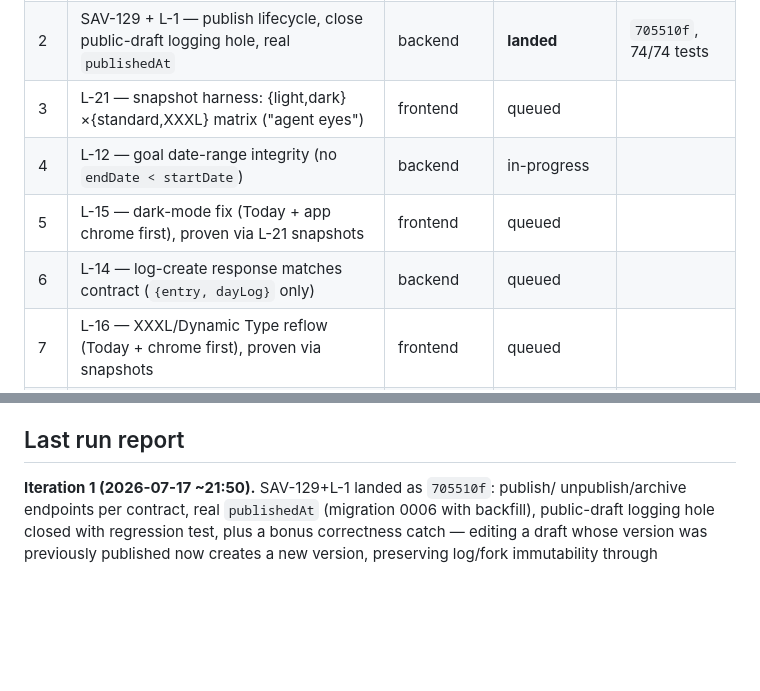
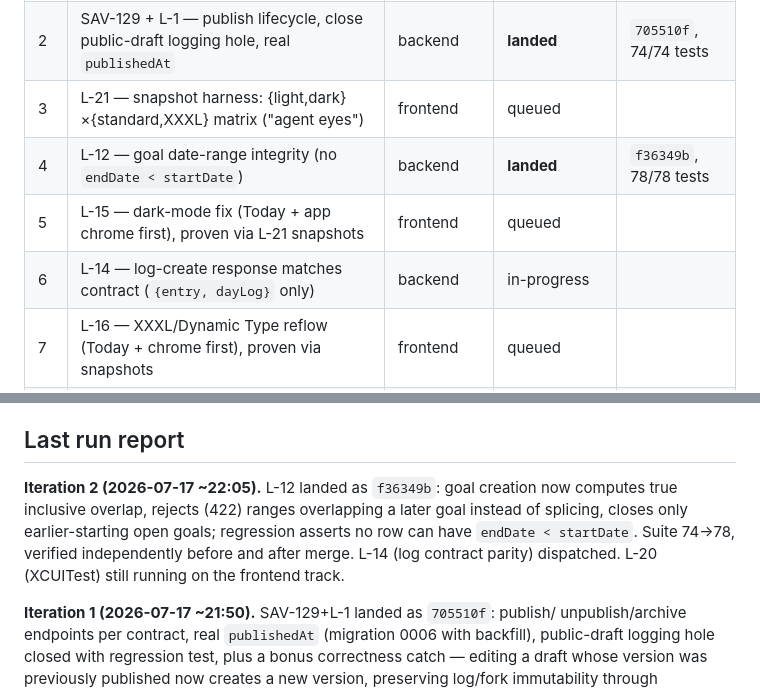
Before and after one commit to dylanreedx/savoro, a Markdown page: docs/STATUS.md, 2 parts joined by grey strips. GitHub-like rendering; blank space fills up the shorter version.

Commit message:
docs: loop status update (L-12 landed)

```diff
--- a/docs/STATUS.md
+++ b/docs/STATUS.md
@@ -38,9 +38,9 @@ Max one active ticket per track; lands are serialized on `main`.
 | 1 | L-20 — XCUITest scaffolding + smoke journey w/ screenshot artifacts | frontend | queued | |
 | 2 | SAV-129 + L-1 — publish lifecycle, close public-draft logging hole, real `publishedAt` | backend | **landed** | `705510f`, 74/74 tests |
 | 3 | L-21 — snapshot harness: {light,dark}×{standard,XXXL} matrix ("agent eyes") | frontend | queued | |
-| 4 | L-12 — goal date-range integrity (no `endDate < startDate`) | backend | in-progress | |
+| 4 | L-12 — goal date-range integrity (no `endDate < startDate`) | backend | **landed** | `f36349b`, 78/78 tests |
 | 5 | L-15 — dark-mode fix (Today + app chrome first), proven via L-21 snapshots | frontend | queued | |
-| 6 | L-14 — log-create response matches contract (`{entry, dayLog}` only) | backend | queued | |
+| 6 | L-14 — log-create response matches contract (`{entry, dayLog}` only) | backend | in-progress | |
 | 7 | L-16 — XXXL/Dynamic Type reflow (Today + chrome first), proven via snapshots | frontend | queued | |
 | 8 | L-17 — remove jargon/raw IDs/banned words from visible copy | frontend | queued | |
 | 9 | L-23 — vertical slice: Today live against local Worker (auth, day log, goals, log create) | integration | queued — gated on #1 and #3 | |
@@ -107,6 +107,13 @@ L-19 (reconcile stale planning docs), L-11 (dedupe prototype bundles — exact d
 
 ## Last run report
 
+**Iteration 2 (2026-07-17 ~22:05).** L-12 landed as `f36349b`: goal creation now
+computes true inclusive overlap, rejects (422) ranges overlapping a later goal
+instead of splicing, closes only earlier-starting open goals; regression asserts
+no row can have `endDate < startDate`. Suite 74→78, verified independently before
+and after merge. L-14 (log contract parity) dispatched. L-20 (XCUITest) still
+running on the frontend track.
+
 **Iteration 1 (2026-07-17 ~21:50).** SAV-129+L-1 landed as `705510f`: publish/
 unpublish/archive endpoints per contract, real `publishedAt` (migration 0006 with
 backfill), public-draft logging hole closed with regression test, plus a bonus
```
